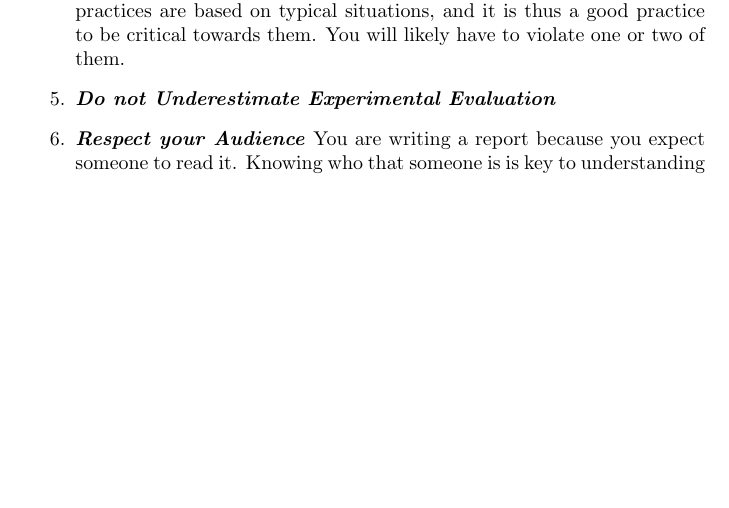
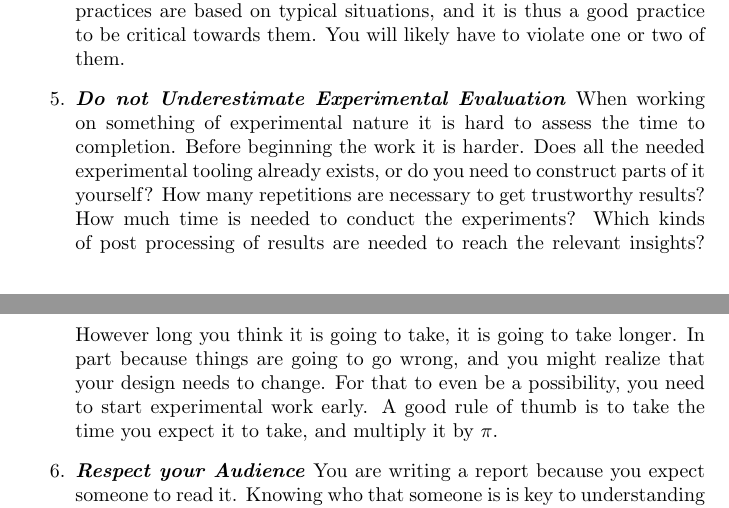
Before and after one commit to aslakjohansen/report-writing, a LaTeX thesis (doc/report-writing.tex): part of page 12 of 24 before the commit and two parts of pages 12 and 13 of 25 after it, the two joined at a grey line, cut so that both start at the same text, the shorter picture padded with empty space. Compiled offline with pdfLaTeX.

Commit message:
Filled out the experimental evaluation commandment

```diff
--- a/doc/report-writing.tex
+++ b/doc/report-writing.tex
@@ -261,6 +261,8 @@ The following is a good starting point for the structure of most reports.
   \descitem{Best Practices are Fallacies}
     While it is a good practice to explore best practices, real projects never seem to be quite that simple. Best practices are based on typical situations, and it is thus a good practice to be critical towards them. You will likely have to violate one or two of them.
   \descitem{Do not Underestimate Experimental Evaluation}
+    When working on something of experimental nature it is hard to assess the time to completion. Before beginning the work it is harder. Does all the needed experimental tooling already exists, or do you need to construct parts of it yourself? How many repetitions are necessary to get trustworthy results? How much time is needed to conduct the experiments? Which kinds of post processing of results are needed to reach the relevant insights?
+    However long you think it is going to take, it is going to take longer. In part because things are going to go wrong, and you might realize that your design needs to change. For that to even be a possibility, you need to start experimental work early. A good rule of thumb is to take the time you expect it to take, and multiply it by $\pi$.
   \descitem{Respect your Audience}
     You are writing a report because you expect someone to read it. Knowing who that someone is is key to understanding what is necessary in order to convey your subject. You can expect your reader to have an IT-related background and at least an MSc. Also, you should expect the reader to print your report on A4 paper. A consequence of this is that you cannot rely on the reader zooming in to read certain parts of a figure.
   \descitem{One sentence One message}
```
